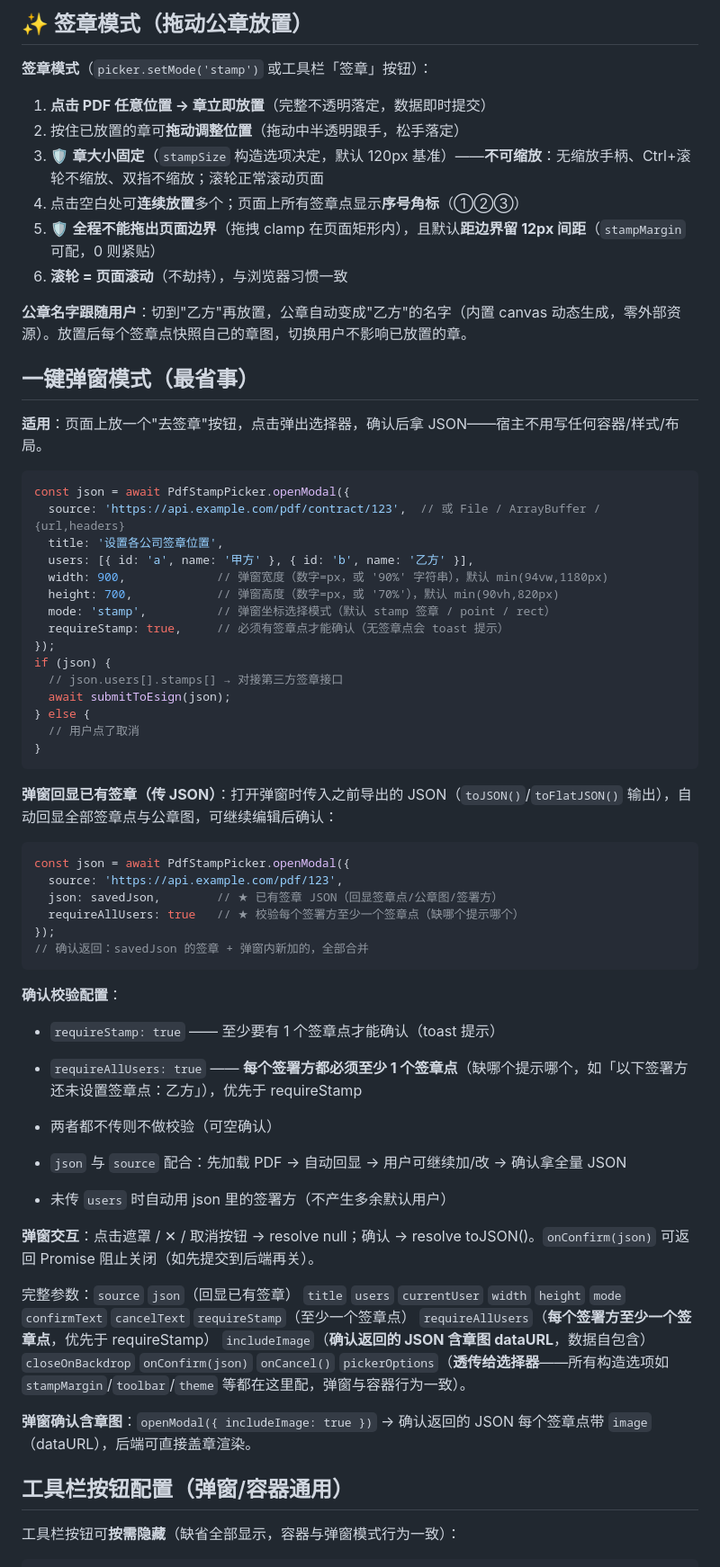
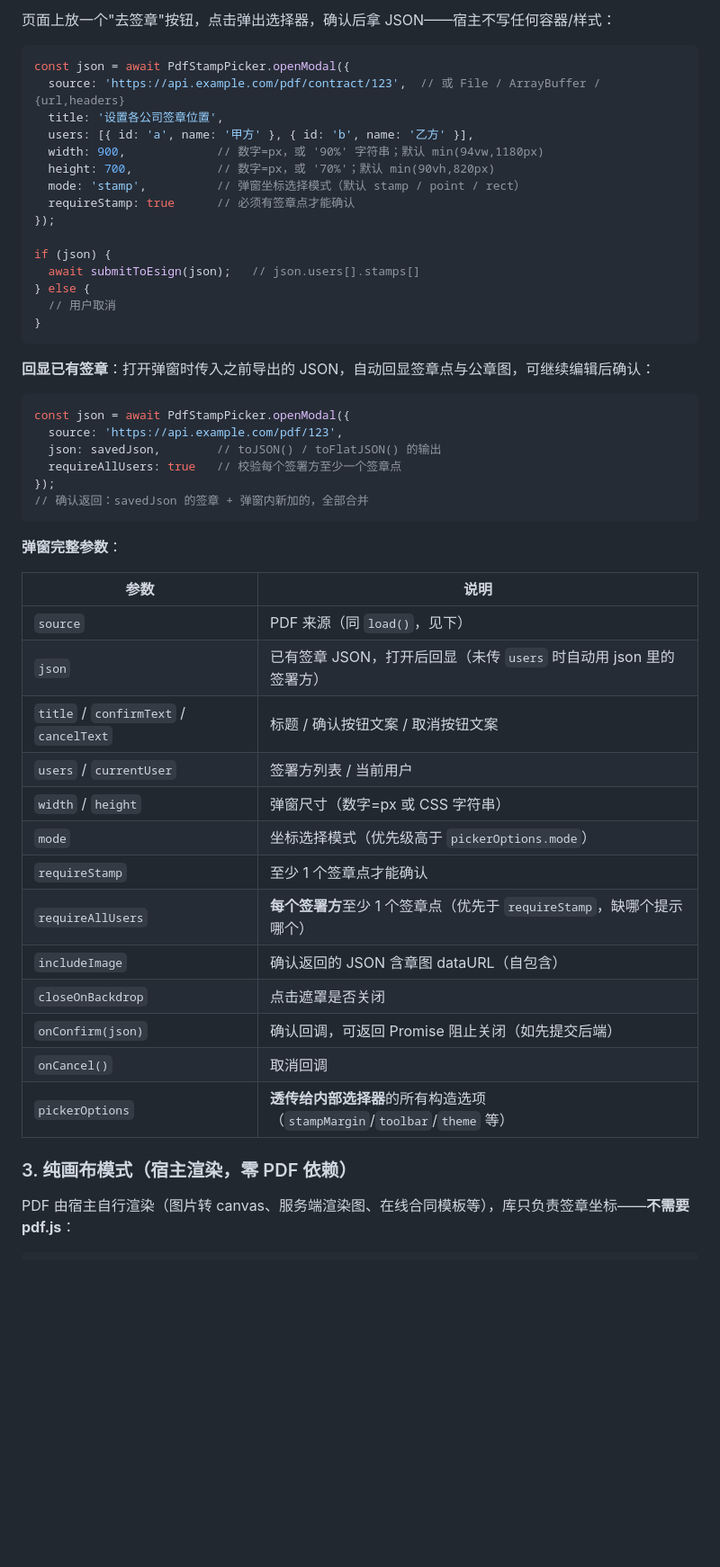
Before and after one commit to ThzxxArt/pdf-stamp-picker, a Markdown page: README.md, the part around one of its changes. Shown at 90% size. GitHub-like rendering; blank space fills up the shorter version.

````diff
--- a/README.md
+++ b/README.md
@@ -71,66 +130,55 @@ const picker = new PdfStampPicker('#stage', {
 
-## ✨ 签章模式（拖动公章放置）
-
-**签章模式**（`picker.setMode('stamp')` 或工具栏「签章」按钮）：
-
-1. **点击 PDF 任意位置 → 章立即放置**（完整不透明落定，数据即时提交）
-2. 按住已放置的章可**拖动调整位置**（拖动中半透明跟手，松手落定）
-3. 🛡️ **章大小固定**（`stampSize` 构造选项决定，默认 120px 基准）——**不可缩放**：无缩放手柄、Ctrl+滚轮不缩放、双指不缩放；滚轮正常滚动页面
-4. 点击空白处可**连续放置**多个；页面上所有签章点显示**序号角标**（①②③）
-5. 🛡️ **全程不能拖出页面边界**（拖拽 clamp 在页面矩形内），且默认**距边界留 12px 间距**（`stampMargin` 可配，0 则紧贴）
-6. **滚轮 = 页面滚动**（不劫持），与浏览器习惯一致
-
-**公章名字跟随用户**：切到"乙方"再放置，公章自动变成"乙方"的名字（内置 canvas 动态生成，零外部资源）。放置后每个签章点快照自己的章图，切换用户不影响已放置的章。
-
-## 一键弹窗模式（最省事）
-
-**适用**：页面上放一个"去签章"按钮，点击弹出选择器，确认后拿 JSON——宿主不用写任何容器/样式/布局。
+页面上放一个"去签章"按钮，点击弹出选择器，确认后拿 JSON——宿主不写任何容器/样式：
 
 ```js
 const json = await PdfStampPicker.openModal({
   source: 'https://api.example.com/pdf/contract/123',  // 或 File / ArrayBuffer / {url,headers}
   title: '设置各公司签章位置',
   users: [{ id: 'a', name: '甲方' }, { id: 'b', name: '乙方' }],
-  width: 900,             // 弹窗宽度（数字=px，或 '90%' 字符串），默认 min(94vw,1180px)
-  height: 700,            // 弹窗高度（数字=px，或 '70%'），默认 min(90vh,820px)
-  mode: 'stamp',          // 弹窗坐标选择模式（默认 stamp 签章 / point / rect）
-  requireStamp: true,     // 必须有签章点才能确认（无签章点会 toast 提示）
+  width: 900,             // 数字=px，或 '90%' 字符串；默认 min(94vw,1180px)
+  height: 700,            // 数字=px，或 '70%'；默认 min(90vh,820px)
+  mode: 'stamp',          // 弹窗坐标选择模式（默认 stamp / point / rect）
+  requireStamp: true      // 必须有签章点才能确认
 });
+
 if (json) {
-  // json.users[].stamps[] → 对接第三方签章接口
-  await submitToEsign(json);
+  await submitToEsign(json);   // json.users[].stamps[]
 } else {
-  // 用户点了取消
+  // 用户取消
 }
 ```
 
-**弹窗回显已有签章（传 JSON）**：打开弹窗时传入之前导出的 JSON（`toJSON()`/`toFlatJSON()` 输出），自动回显全部签章点与公章图，可继续编辑后确认：
+**回显已有签章**：打开弹窗时传入之前导出的 JSON，自动回显签章点与公章图，可继续编辑后确认：
 
 ```js
 const json = await PdfStampPicker.openModal({
   source: 'https://api.example.com/pdf/123',
-  json: savedJson,        // ★ 已有签章 JSON（回显签章点/公章图/签署方）
-  requireAllUsers: true   // ★ 校验每个签署方至少一个签章点（缺哪个提示哪个）
+  json: savedJson,        // toJSON() / toFlatJSON() 的输出
+  requireAllUsers: true   // 校验每个签署方至少一个签章点
 });
 // 确认返回：savedJson 的签章 + 弹窗内新加的，全部合并
 ```
 
-**确认校验配置**：
-- `requireStamp: true` —— 至少要有 1 个签章点才能确认（toast 提示）
-- `requireAllUsers: true` —— **每个签署方都必须至少 1 个签章点**（缺哪个提示哪个，如「以下签署方还未设置签章点：乙方」），优先于 requireStamp
-- 两者都不传则不做校验（可空确认）
+**弹窗完整参数**：
 
-- `json` 与 `source` 配合：先加载 PDF → 自动回显 → 用户可继续加/改 → 确认拿全量 JSON
-- 未传 `users` 时自动用 json 里的签署方（不产生多余默认用户）
+| 参数 | 说明 |
+|---|---|
+| `source` | PDF 来源（同 `load()`，见下） |
+| `json` | 已有签章 JSON，打开后回显（未传 `users` 时自动用 json 里的签署方） |
+| `title` / `confirmText` / `cancelText` | 标题 / 确认按钮文案 / 取消按钮文案 |
+| `users` / `currentUser` | 签署方列表 / 当前用户 |
+| `width` / `height` | 弹窗尺寸（数字=px 或 CSS 字符串） |
+| `mode` | 坐标选择模式（优先级高于 `pickerOptions.mode`） |
+| `requireStamp` | 至少 1 个签章点才能确认 |
+| `requireAllUsers` | **每个签署方**至少 1 个签章点（优先于 `requireStamp`，缺哪个提示哪个） |
+| `includeImage` | 确认返回的 JSON 含章图 dataURL（自包含） |
+| `closeOnBackdrop` | 点击遮罩是否关闭 |
+| `onConfirm(json)` | 确认回调，可返回 Promise 阻止关闭（如先提交后端） |
+| `onCancel()` | 取消回调 |
+| `pickerOptions` | **透传给内部选择器**的所有构造选项（`stampMargin`/`toolbar`/`theme` 等） |
 
-**弹窗交互**：点击遮罩 / ✕ / 取消按钮 → resolve null；确认 → resolve toJSON()。`onConfirm(json)` 可返回 Promise 阻止关闭（如先提交到后端再关）。
+### 3. 纯画布模式（宿主渲染，零 PDF 依赖）
 
-完整参数：`source` `json`（回显已有签章） `title` `users` `currentUser` `width` `height` `mode` `confirmText` `cancelText` `requireStamp`（至少一个签章点） `requireAllUsers`（**每个签署方至少一个签章点**，优先于 requireStamp） `includeImage`（**确认返回的 JSON 含章图 dataURL**，数据自包含） `closeOnBackdrop` `onConfirm(json)` `onCancel()` `pickerOptions`（**透传给选择器**——所有构造选项如 `stampMargin`/`toolbar`/`theme` 等都在这里配，弹窗与容器行为一致）。
-
-**弹窗确认含章图**：`openModal({ includeImage: true })` → 确认返回的 JSON 每个签章点带 `image`（dataURL），后端可直接盖章渲染。
-
-## 工具栏按钮配置（弹窗/容器通用）
-
-工具栏按钮可**按需隐藏**（缺省全部显示，容器与弹窗模式行为一致）：
+PDF 由宿主自行渲染（图片转 canvas、服务端渲染图、在线合同模板等），库只负责签章坐标——**不需要 pdf.js**：
 
 ```js
````
Also changed, not shown: other parts of README.md (+316 -258 lines).
